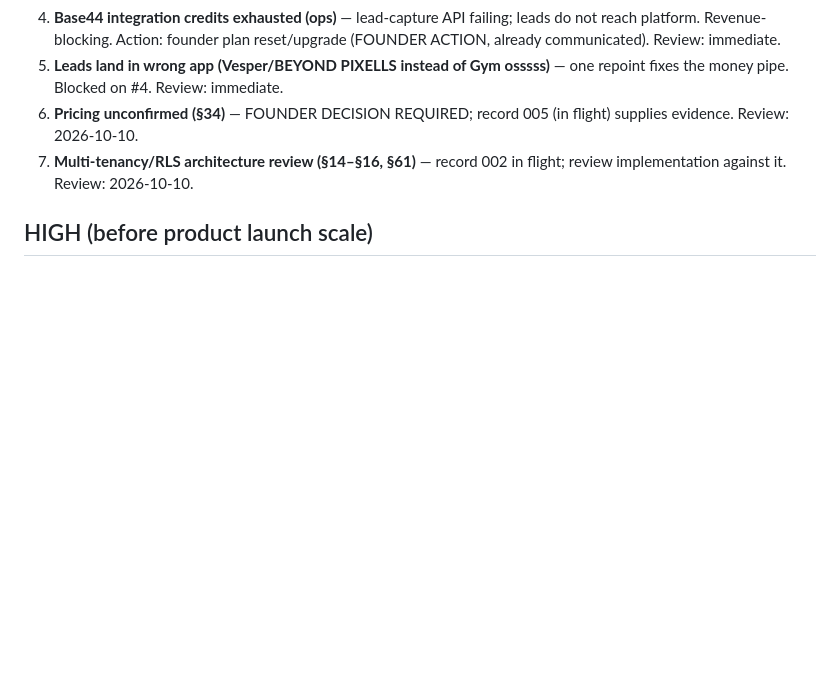
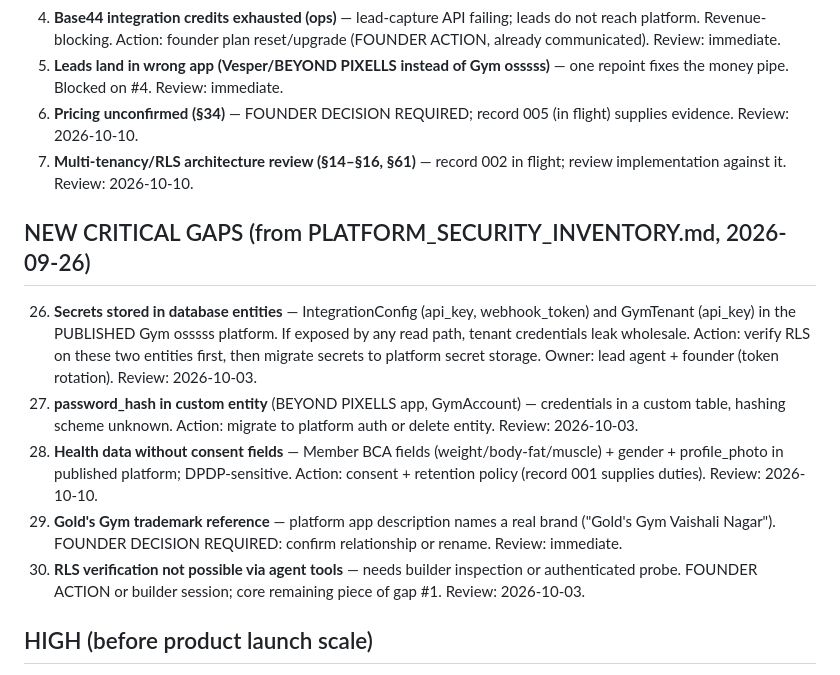
Before and after one commit to somilsharma2000/beyond-pixells, a Markdown page: docs/research/RESEARCH_GAPS.md, the part around the change. Rendered like a GitHub page; blank space fills up the shorter version.

Commit message:
Gap register: +5 new CRITICAL gaps from security inventory (secrets-in-entities, password_hash, health-data consent, trademark, RLS verification)

```diff
--- a/docs/research/RESEARCH_GAPS.md
+++ b/docs/research/RESEARCH_GAPS.md
@@ -9,6 +9,14 @@ Status legend: research status from MASTER_RESEARCH_COVERAGE_MATRIX.md. Every ga
 5. **Leads land in wrong app (Vesper/BEYOND PIXELLS instead of Gym osssss)** — one repoint fixes the money pipe. Blocked on #4. Review: immediate.
 6. **Pricing unconfirmed (§34)** — FOUNDER DECISION REQUIRED; record 005 (in flight) supplies evidence. Review: 2026-10-10.
 7. **Multi-tenancy/RLS architecture review (§14–§16, §61)** — record 002 in flight; review implementation against it. Review: 2026-10-10.
+
+
+## NEW CRITICAL GAPS (from PLATFORM_SECURITY_INVENTORY.md, 2026-09-26)
+26. **Secrets stored in database entities** — IntegrationConfig (api_key, webhook_token) and GymTenant (api_key) in the PUBLISHED Gym osssss platform. If exposed by any read path, tenant credentials leak wholesale. Action: verify RLS on these two entities first, then migrate secrets to platform secret storage. Owner: lead agent + founder (token rotation). Review: 2026-10-03.
+27. **password_hash in custom entity** (BEYOND PIXELLS app, GymAccount) — credentials in a custom table, hashing scheme unknown. Action: migrate to platform auth or delete entity. Review: 2026-10-03.
+28. **Health data without consent fields** — Member BCA fields (weight/body-fat/muscle) + gender + profile_photo in published platform; DPDP-sensitive. Action: consent + retention policy (record 001 supplies duties). Review: 2026-10-10.
+29. **Gold's Gym trademark reference** — platform app description names a real brand ("Gold's Gym Vaishali Nagar"). FOUNDER DECISION REQUIRED: confirm relationship or rename. Review: immediate.
+30. **RLS verification not possible via agent tools** — needs builder inspection or authenticated probe. FOUNDER ACTION or builder session; core remaining piece of gap #1. Review: 2026-10-03.
 
 ## HIGH (before product launch scale)
 8. **No product analytics (§32)** — cannot measure activation/retention/conversion; "conversion-optimized" claims unevidenceable. Action: define metrics + instrument lead→demo→customer funnel. Review: 2026-10-17.
```
